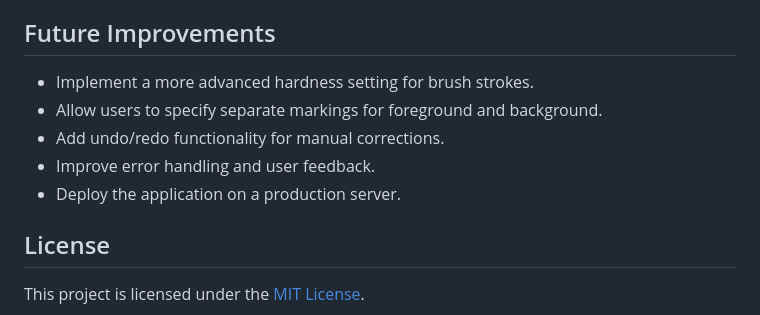
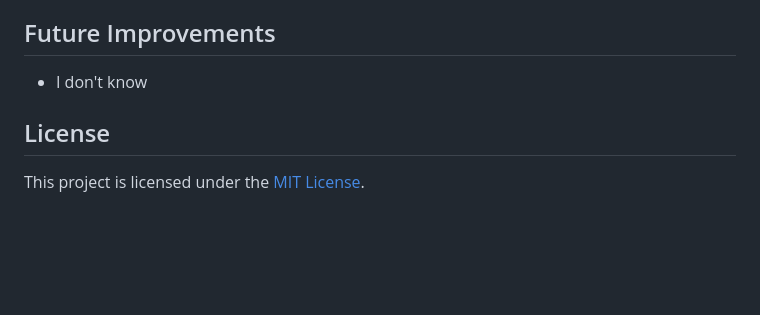
Before and after one commit to DevlopRishi/BG-Remover-, a Markdown page: README.md, the part around the change. GitHub-like rendering; blank space fills up the shorter version.

```diff
--- a/README.md
+++ b/README.md
@@ -97,12 +97,7 @@ BG-Remover/
    The processed image will be displayed below the controls.
 
 ## Future Improvements
-
-- Implement a more advanced hardness setting for brush strokes.
-- Allow users to specify separate markings for foreground and background.
-- Add undo/redo functionality for manual corrections.
-- Improve error handling and user feedback.
-- Deploy the application on a production server.
+- I don't know
 
 ## License
 
```
